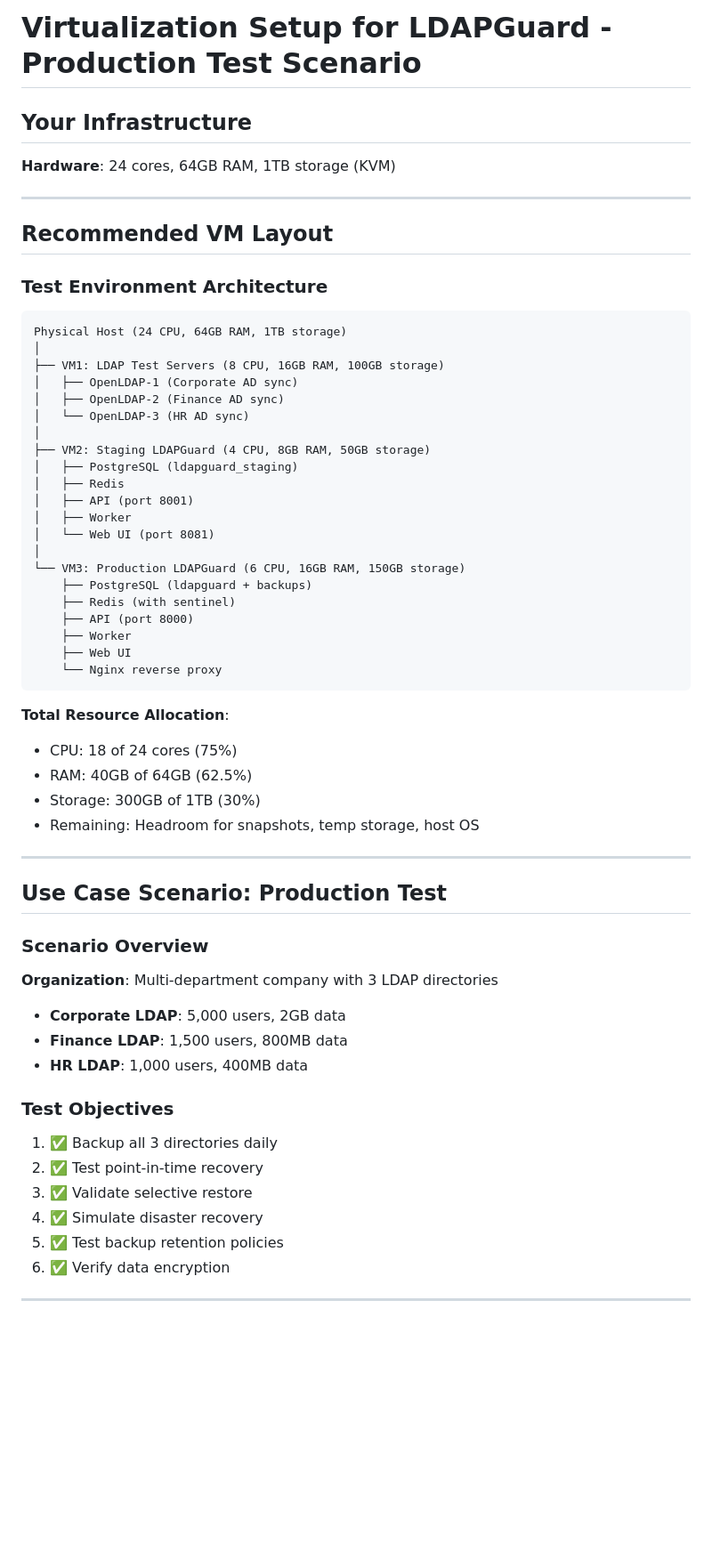
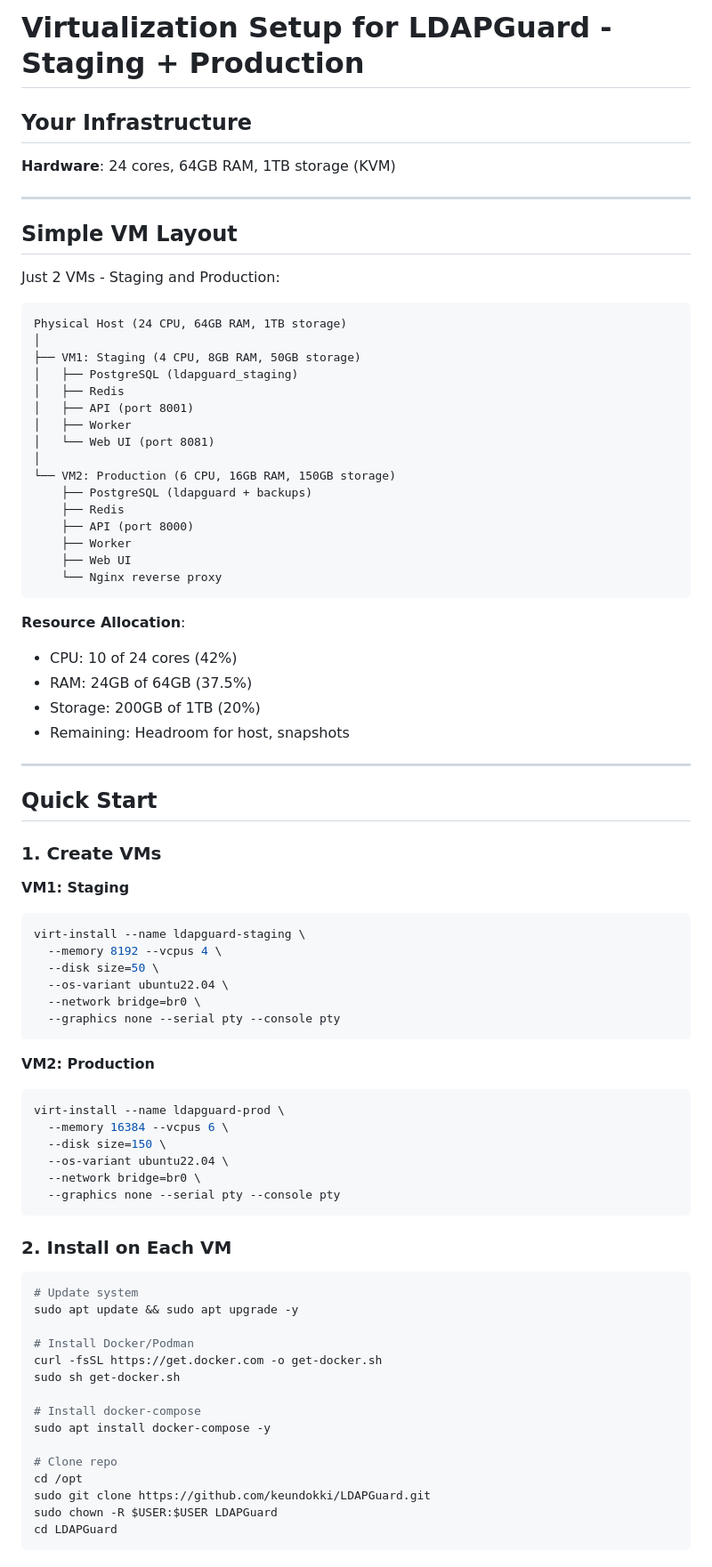
Before and after one commit to keundokki/LDAPGuard, a Markdown page: docs/VIRTUALIZATION_SETUP.md, the part around one of its changes. Shown at 89% size. Drawn GitHub-style; blank space fills up the shorter version.

Commit message:
docs: simplify to just staging + production VMs

````diff
--- a/docs/VIRTUALIZATION_SETUP.md
+++ b/docs/VIRTUALIZATION_SETUP.md
@@ -1,4 +1,4 @@
-# Virtualization Setup for LDAPGuard - Production Test Scenario
+# Virtualization Setup for LDAPGuard - Staging + Production
 
 ## Your Infrastructure
 
@@ -6,56 +6,78 @@
 
 ---
 
-## Recommended VM Layout
+## Simple VM Layout
 
-### Test Environment Architecture
+Just 2 VMs - Staging and Production:
 
 ```
 Physical Host (24 CPU, 64GB RAM, 1TB storage)
 │
-├── VM1: LDAP Test Servers (8 CPU, 16GB RAM, 100GB storage)
-│   ├── OpenLDAP-1 (Corporate AD sync)
-│   ├── OpenLDAP-2 (Finance AD sync)
-│   └── OpenLDAP-3 (HR AD sync)
-│
-├── VM2: Staging LDAPGuard (4 CPU, 8GB RAM, 50GB storage)
+├── VM1: Staging (4 CPU, 8GB RAM, 50GB storage)
 │   ├── PostgreSQL (ldapguard_staging)
 │   ├── Redis
 │   ├── API (port 8001)
 │   ├── Worker
 │   └── Web UI (port 8081)
 │
-└── VM3: Production LDAPGuard (6 CPU, 16GB RAM, 150GB storage)
+└── VM2: Production (6 CPU, 16GB RAM, 150GB storage)
     ├── PostgreSQL (ldapguard + backups)
-    ├── Redis (with sentinel)
+    ├── Redis
     ├── API (port 8000)
     ├── Worker
     ├── Web UI
     └── Nginx reverse proxy
 ```
 
-**Total Resource Allocation**:
-- CPU: 18 of 24 cores (75%)
-- RAM: 40GB of 64GB (62.5%)
-- Storage: 300GB of 1TB (30%)
-- Remaining: Headroom for snapshots, temp storage, host OS
+**Resource Allocation**:
+- CPU: 10 of 24 cores (42%)
+- RAM: 24GB of 64GB (37.5%)
+- Storage: 200GB of 1TB (20%)
+- Remaining: Headroom for host, snapshots
 
 ---
 
-## Use Case Scenario: Production Test
+## Quick Start
 
-### Scenario Overview
+### 1. Create VMs
 
-**Organization**: Multi-department company with 3 LDAP directories
-- **Corporate LDAP**: 5,000 users, 2GB data
-- **Finance LDAP**: 1,500 users, 800MB data
-- **HR LDAP**: 1,000 users, 400MB data
+**VM1: Staging**
+```bash
+virt-install --name ldapguard-staging \
+  --memory 8192 --vcpus 4 \
+  --disk size=50 \
+  --os-variant ubuntu22.04 \
+  --network bridge=br0 \
+  --graphics none --serial pty --console pty
+```
 
-### Test Objectives
+**VM2: Production**
+```bash
+virt-install --name ldapguard-prod \
+  --memory 16384 --vcpus 6 \
+  --disk size=150 \
+  --os-variant ubuntu22.04 \
+  --network bridge=br0 \
+  --graphics none --serial pty --console pty
+```
 
-1. ✅ Backup all 3 directories daily
-2. ✅ Test point-in-time recovery
-3. ✅ Validate selective restore
-4. ✅ Simulate disaster recovery
-5. ✅ Test backup retention policies
-6. ✅ Verify data encryption
+### 2. Install on Each VM
+
+```bash
+# Update system
+sudo apt update && sudo apt upgrade -y
+
+# Install Docker/Podman
+curl -fsSL https://get.docker.com -o get-docker.sh
+sudo sh get-docker.sh
+
+# Install docker-compose
+sudo apt install docker-compose -y
+
+# Clone repo
+cd /opt
+sudo git clone https://github.com/keundokki/LDAPGuard.git
+sudo chown -R $USER:$USER LDAPGuard
+cd LDAPGuard
+```
+
````
Also changed, not shown: other parts of docs/VIRTUALIZATION_SETUP.md (+85 -161 lines).
